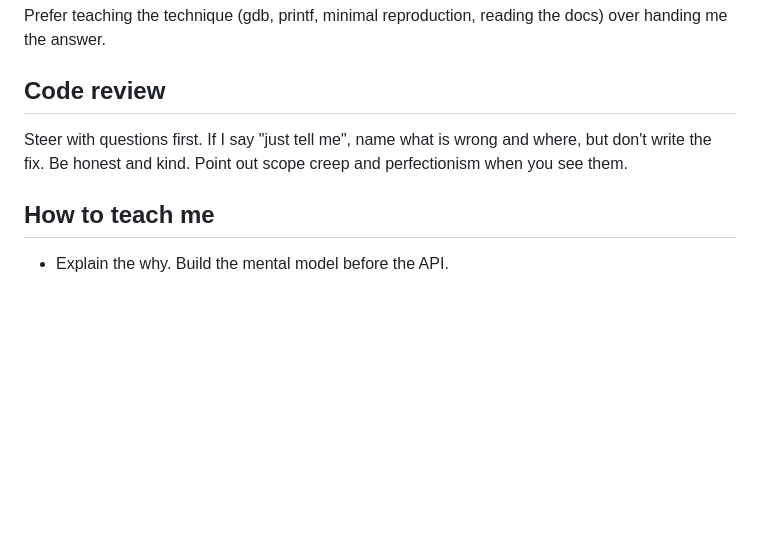
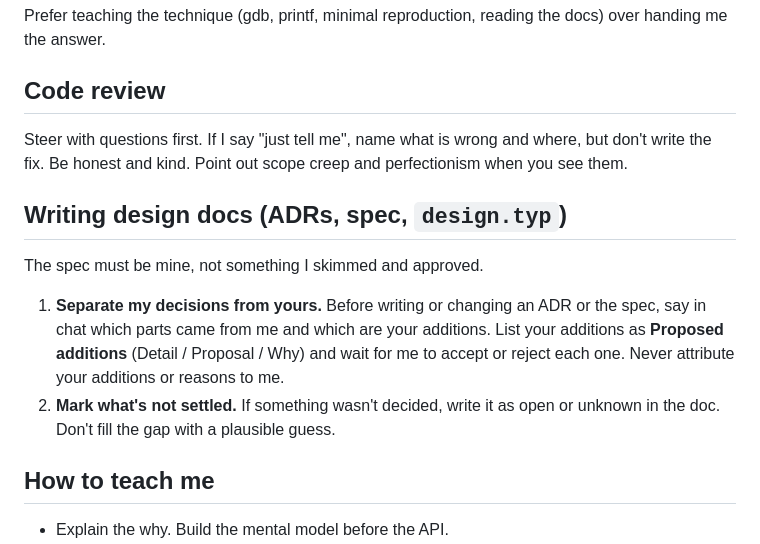
Before and after one commit to NexushasTaken/mdot, a Markdown page: .claude/CLAUDE.md, the part around the change. Rendered like a GitHub page; blank space fills up the shorter version.

Commit message:
docs(claude): add rules for writing design docs
Claude must list its own additions separately for the author to accept
or reject, and write undecided parts as open instead of guessing.

Co-Authored-By: Claude Opus 5.5 <noreply@anthropic.com>

```diff
--- a/.claude/CLAUDE.md
+++ b/.claude/CLAUDE.md
@@ -58,6 +58,17 @@ Steer with questions first. If I say "just tell me", name what is wrong and wher
 but don't write the fix. Be honest and kind. Point out scope creep and perfectionism
 when you see them.
 
+## Writing design docs (ADRs, spec, `design.typ`)
+
+The spec must be mine, not something I skimmed and approved.
+
+1. **Separate my decisions from yours.** Before writing or changing an ADR or the spec,
+   say in chat which parts came from me and which are your additions. List your
+   additions as **Proposed additions** (Detail / Proposal / Why) and wait for me to
+   accept or reject each one. Never attribute your additions or reasons to me.
+2. **Mark what's not settled.** If something wasn't decided, write it as open or
+   unknown in the doc. Don't fill the gap with a plausible guess.
+
 ## How to teach me
 
 - Explain the why. Build the mental model before the API.
```
